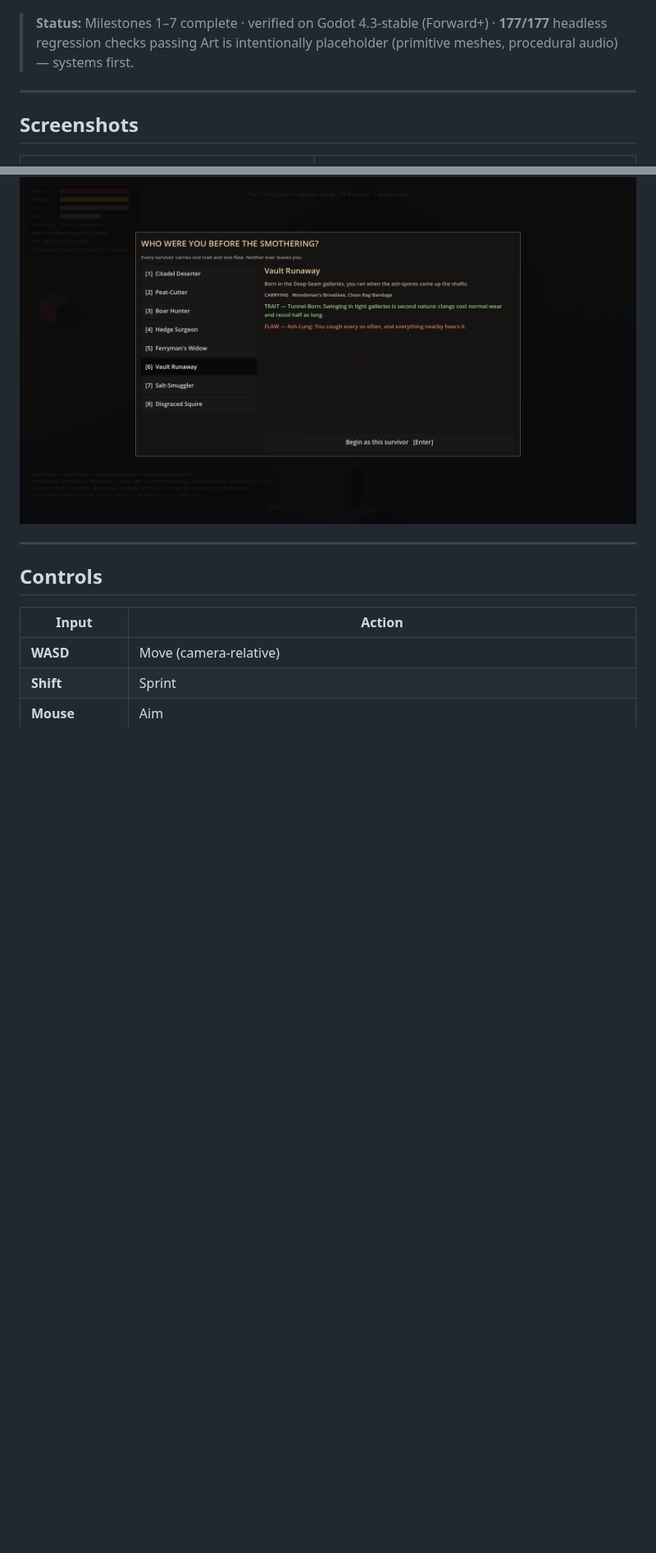
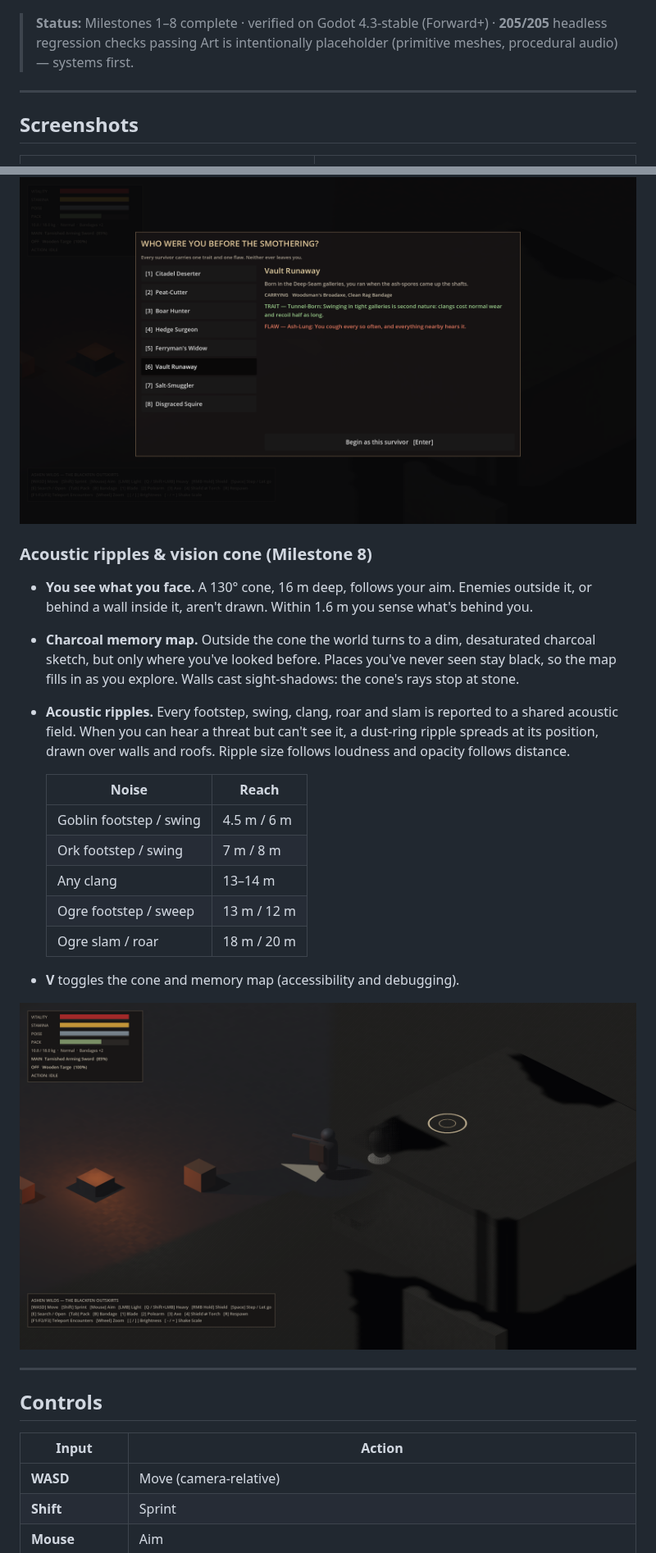
Before and after one commit to dribblejerp-KlunkDunker/Ashen-Wilds, a Markdown page: README.md, 2 parts joined by grey strips. Shown at 82% size. Rendered like a GitHub page; pictures changed too: docs/screenshots/09_survivor_picker.png, docs/screenshots/10_vision_cone_ripples.png (added); blank space fills up the shorter version.

```diff
--- a/README.md
+++ b/README.md
@@ -5,7 +5,7 @@ Thirty years into the Smothering, you are a broken survivor scavenging the Black
 
 ![The Blackfen Ogre winds up a ground slam while the survivor holds a torch and broadaxe](docs/screenshots/06_ogre_lair.png)
 
-> **Status:** Milestones 1–7 complete · verified on Godot 4.3-stable (Forward+) · **177/177** headless regression checks passing
+> **Status:** Milestones 1–8 complete · verified on Godot 4.3-stable (Forward+) · **205/205** headless regression checks passing
 > Art is intentionally placeholder (primitive meshes, procedural audio) — systems first.
 
 ---
@@ -110,6 +110,22 @@ A new game opens on **"Who were you before the Smothering?"** Pick one of eight
 
 ![The survivor picker](docs/screenshots/09_survivor_picker.png)
 
+### Acoustic ripples & vision cone (Milestone 8)
+- **You see what you face.** A 130° cone, 16 m deep, follows your aim. Enemies outside it, or behind a wall inside it, aren't drawn. Within 1.6 m you sense what's behind you.
+- **Charcoal memory map.** Outside the cone the world turns to a dim, desaturated charcoal sketch, but only where you've looked before. Places you've never seen stay black, so the map fills in as you explore. Walls cast sight-shadows: the cone's rays stop at stone.
+- **Acoustic ripples.** Every footstep, swing, clang, roar and slam is reported to a shared acoustic field. When you can hear a threat but can't see it, a dust-ring ripple spreads at its position, drawn over walls and roofs. Ripple size follows loudness and opacity follows distance.
+
+  | Noise | Reach |
+  |---|---|
+  | Goblin footstep / swing | 4.5 m / 6 m |
+  | Ork footstep / swing | 7 m / 8 m |
+  | Any clang | 13–14 m |
+  | Ogre footstep / sweep | 13 m / 12 m |
+  | Ogre slam / roar | 18 m / 20 m |
+- **V** toggles the cone and memory map (accessibility and debugging).
+
+![Facing west in the yard: the watchhouse behind you is charcoal memory, and a goblin's footsteps ripple over the roof](docs/screenshots/10_vision_cone_ripples.png)
+
 ---
 
 ## Controls
```
Also changed, not shown: other parts of README.md (+7 -4 lines), CLAUDE.md (+9 -5 lines), docs/ROADMAP.md (+1 -1 lines), docs/screenshots/08_ork_hall_clang.png, 11 other files.
